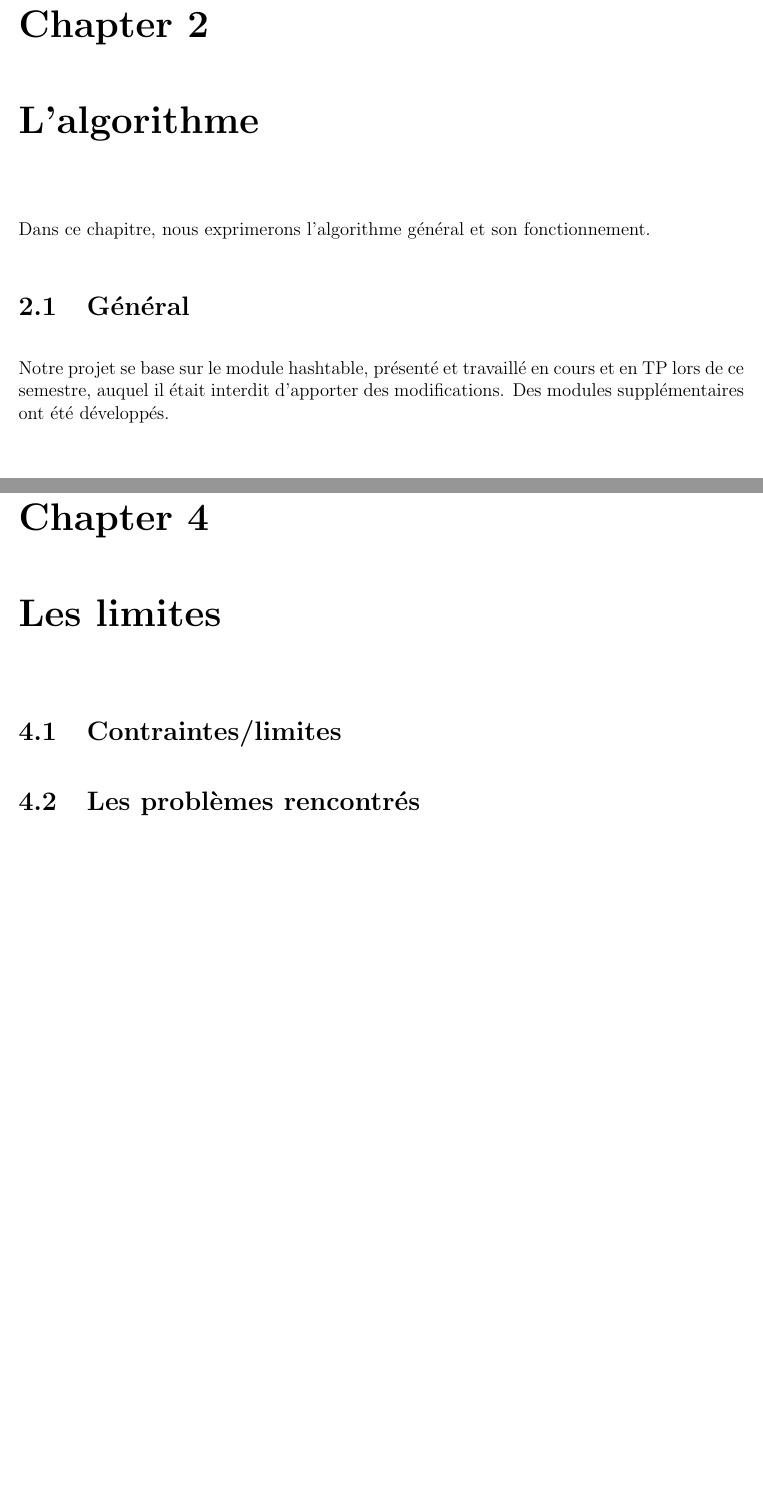
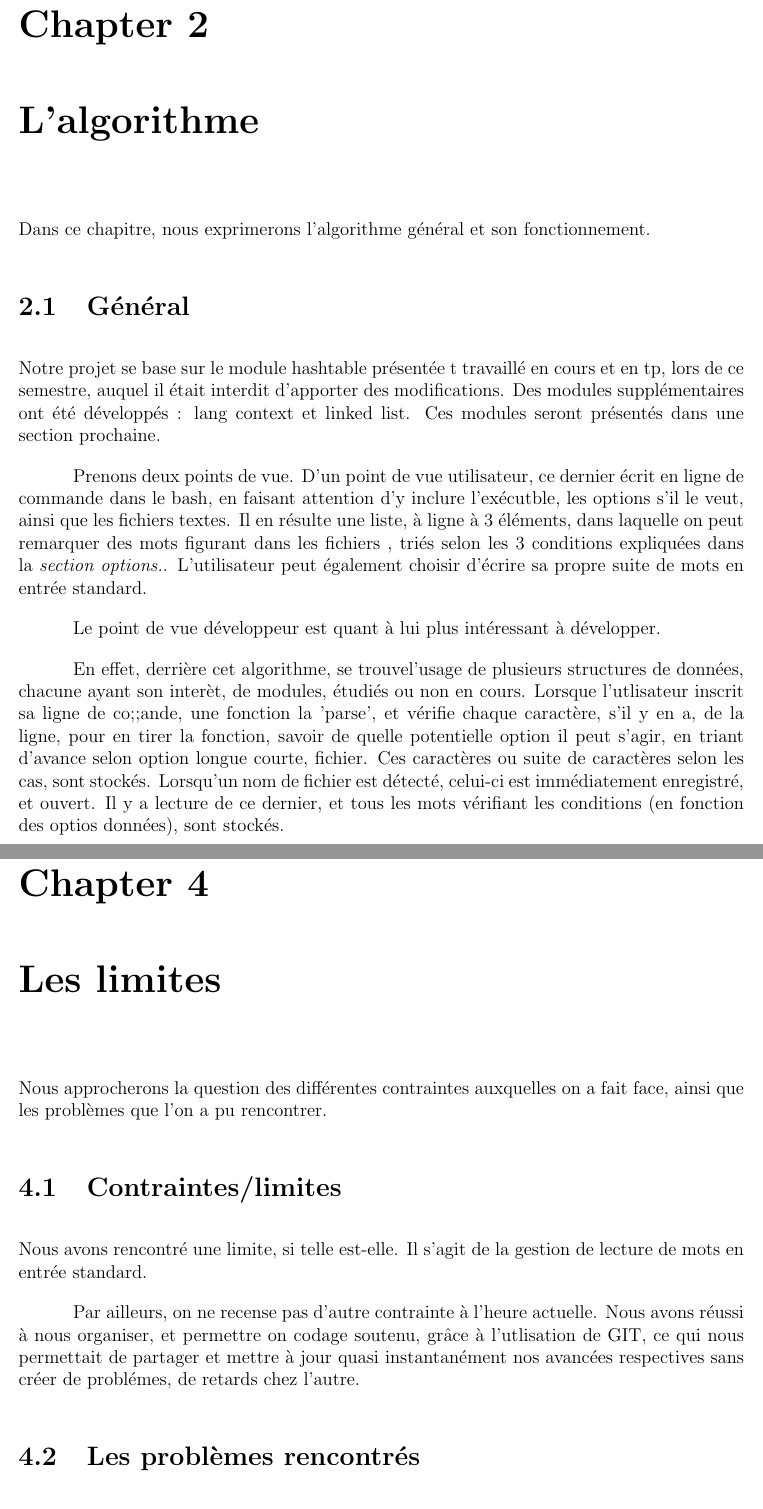
Before and after one commit to Dyamen1411/projet_algo2, a LaTeX document (rapport.tex): two parts of pages 6 and 8 of 8 before the commit and two parts of pages 6 and 9 of 9 after it, joined at a grey line, cut so that both start at the same text, the shorter picture padded with empty space. Compiled offline with pdfLaTeX.

Commit message:
added some comments. progression in the report. Correction of errors and shortening of the report

```diff
--- a/rapport.tex
+++ b/rapport.tex
@@ -120,9 +120,30 @@ l'utilisation des 5 options.} }
 \chapter{L'algorithme}
 Dans ce chapitre, nous exprimerons l'algorithme général
  et son fonctionnement.
+
 \section{Général}
+Notre projet se base sur le module hashtable
+présentée t travaillé en cours et en tp,
+lors de ce semestre, auquel il était interdit d'apporter
+des modifications.
+Des modules supplémentaires ont été développés : lang context et linked list.
+Ces modules seront présentés dans une section prochaine.
 
-Notre projet se base sur le module hashtable, présenté et travaillé
-en cours et en TP lors de ce semestre, auquel il était interdit
- d'apporter des modifications.
- Des modules supplémentaires ont été développés.
+Prenons deux points de vue. D'un point de vue utilisateur, ce dernier écrit en ligne de commande dans le bash, en faisant attention d'y inclure
+l'exécutble, les options s'il le veut, ainsi que les fichiers textes.
+Il en résulte une liste, à ligne à 3
+éléments, dans laquelle on peut remarquer des mots figurant dans les fichiers
+, triés selon les 3 conditions expliquées dans la \emph{section options.}.
+L'utilisateur peut également choisir d'écrire sa propre suite de mots en
+entrée standard.
+
+Le point de vue développeur est quant à lui plus intéressant
+à développer.
+
+En effet, derrière cet algorithme, se trouvel'usage de plusieurs structures de données, chacune ayant son interèt, de modules, étudiés ou non en cours.
+Lorsque l'utlisateur inscrit sa ligne de co;;ande, une fonction la 'parse', et vérifie
+chaque caractère, s'il y en a, de la ligne, pour en tirer la fonction, savoir de quelle potentielle option il peut s'agir, en triant d'avance
+selon option longue courte, fichier.
+Ces caractères ou suite de caractères selon les cas, sont stockés.
+Lorsqu'un nom de fichier est détecté, celui-ci est immédiatement
+enregistré, et ouvert. Il y a lecture de ce dernier, et tous les mots vérifiant les conditions (en fonction des optios données), sont stockés.
@@ -138,5 +172,14 @@ en cours et en TP lors de ce semestre, auquel il était interdit
 \section{les fonctions}
 
 \chapter{Les limites}
+Nous approcherons la question des différentes contraintes
+auxquelles on a fait face, ainsi que les problèmes que l'on a pu rencontrer.
 
 \section{Contraintes/limites}
+Nous avons rencontré une limite, si telle est-elle. Il s'agit de la gestion
+de lecture de mots en entrée standard.
+
+Par ailleurs, on ne recense pas d'autre contrainte à l'heure actuelle.
+Nous avons réussi à nous organiser, et permettre on codage soutenu,
+grâce à l'utlisation de GIT, ce qui nous permettait de partager et mettre à jour quasi instantanément nos avancées respectives sans
+créer de problémes, de retards chez l'autre.
```
Also changed, not shown: rapport.tex (33 more changed lines), 1 other file.
